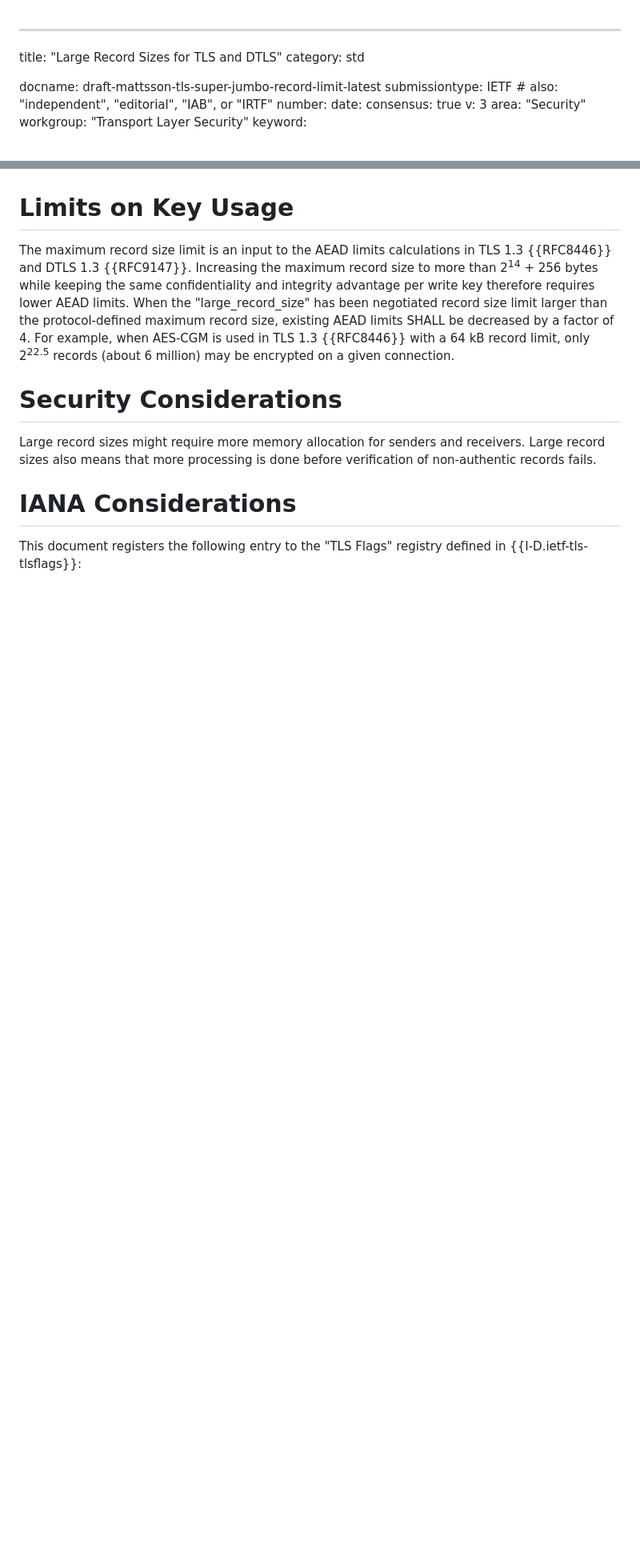
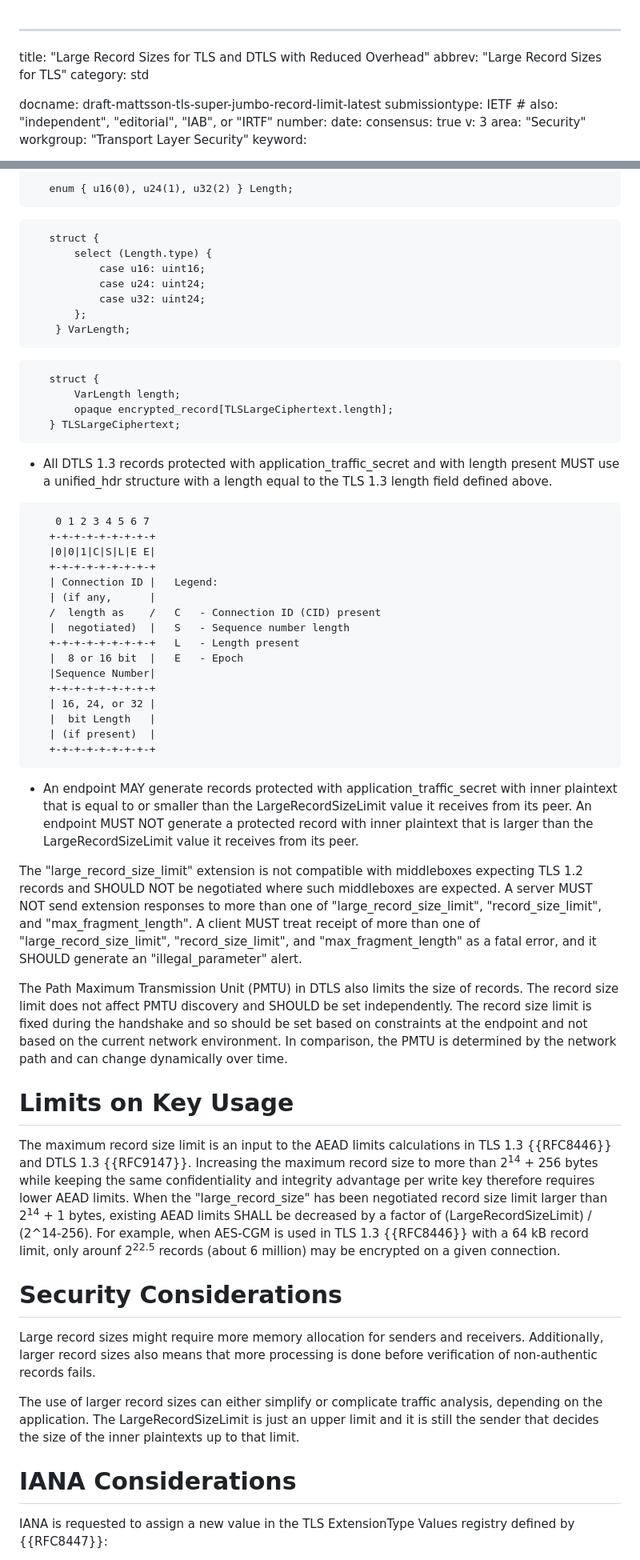
Before and after one commit to tlswg/super-jumbo-record-limit, a Markdown page: draft-mattsson-tls-super-jumbo-record-limit.md, 2 parts joined by grey strips. Shown at 80% size. Drawn GitHub-style; blank space fills up the shorter version.

Commit message:
Complete rewrite
- New extension
- Allowing larger than 2^16 bytes
- Reduce overhead
- Skipping old record struct for compatibility with TLS 1.2 middleboxes.

```diff
--- a/draft-mattsson-tls-super-jumbo-record-limit.md
+++ b/draft-mattsson-tls-super-jumbo-record-limit.md
@@ -1,5 +1,6 @@
 ---
-title: "Large Record Sizes for TLS and DTLS"
+title: "Large Record Sizes for TLS and DTLS with Reduced Overhead"
+abbrev: "Large Record Sizes for TLS"
 category: std
 
 docname: draft-mattsson-tls-super-jumbo-record-limit-latest
@@ -80,13 +96,63 @@ During resumption, the record size limit is renegotiated. Records are subject to
+~~~~~~~~
+   enum { u16(0), u24(1), u32(2) } Length;
+~~~~~~~~
+~~~~~~~~
+   struct {
+       select (Length.type) {
+           case u16: uint16;
+           case u24: uint24;
+           case u32: uint24;
+       };
+    } VarLength;
+~~~~~~~~
+~~~~~~~~
+   struct {
+       VarLength length;
+       opaque encrypted_record[TLSLargeCiphertext.length];
+   } TLSLargeCiphertext;
+~~~~~~~~
+
+* All DTLS 1.3 records protected with application_traffic_secret and with length present MUST use a unified_hdr structure with a length equal to the TLS 1.3 length field defined above.
+
+~~~~~~~~
+    0 1 2 3 4 5 6 7
+   +-+-+-+-+-+-+-+-+
+   |0|0|1|C|S|L|E E|
+   +-+-+-+-+-+-+-+-+
+   | Connection ID |   Legend:
+   | (if any,      |
+   /  length as    /   C   - Connection ID (CID) present
+   |  negotiated)  |   S   - Sequence number length
+   +-+-+-+-+-+-+-+-+   L   - Length present
+   |  8 or 16 bit  |   E   - Epoch
+   |Sequence Number|
+   +-+-+-+-+-+-+-+-+
+   | 16, 24, or 32 |
+   |  bit Length   |
+   | (if present)  |
+   +-+-+-+-+-+-+-+-+
+~~~~~~~~
+
+* An endpoint MAY generate records protected with application_traffic_secret with inner plaintext that is equal to or smaller than the LargeRecordSizeLimit value it receives from its peer. An endpoint MUST NOT generate a protected record with inner plaintext that is larger than the LargeRecordSizeLimit value it receives from its peer.
+
+The "large_record_size_limit" extension is not compatible with middleboxes expecting TLS 1.2 records and SHOULD NOT be negotiated where such middleboxes are expected.
+A server MUST NOT send extension responses to more than one of "large_record_size_limit", "record_size_limit", and "max_fragment_length".
+A client MUST treat receipt of more than one of "large_record_size_limit", "record_size_limit", and "max_fragment_length" as a fatal error, and it SHOULD generate an "illegal_parameter" alert.
+
+The Path Maximum Transmission Unit (PMTU) in DTLS also limits the size of records. The record size limit does not affect PMTU discovery and SHOULD be set independently. The record size limit is fixed during the handshake and so should be set based on constraints at the endpoint and not based on the current network environment. In comparison, the PMTU is determined by the network path and can change dynamically over time.
 
 # Limits on Key Usage
 
-The maximum record size limit is an input to the AEAD limits calculations in TLS 1.3 {{RFC8446}} and DTLS 1.3 {{RFC9147}}. Increasing the maximum record size to more than 2<sup>14</sup> + 256 bytes while keeping the same confidentiality and integrity advantage per write key therefore requires lower AEAD limits. When the "large_record_size" has been negotiated record size limit larger than the protocol-defined maximum record size, existing AEAD limits SHALL be decreased by a factor of 4. For example, when AES-CGM is used in TLS 1.3 {{RFC8446}} with a 64 kB record limit, only 2<sup>22.5</sup> records (about 6 million) may be encrypted on a given connection.
+The maximum record size limit is an input to the AEAD limits calculations in TLS 1.3 {{RFC8446}} and DTLS 1.3 {{RFC9147}}. Increasing the maximum record size to more than 2<sup>14</sup> + 256 bytes while keeping the same confidentiality and integrity advantage per write key therefore requires lower AEAD limits. When the "large_record_size" has been negotiated record size limit larger than 2<sup>14</sup> + 1
+bytes, existing AEAD limits SHALL be decreased by a factor of (LargeRecordSizeLimit) / (2^14-256). For example, when AES-CGM is used in TLS 1.3 {{RFC8446}} with a 64 kB record limit, only arounf 2<sup>22.5</sup> records (about 6 million) may be encrypted on a given connection.
 
 # Security Considerations
 
-Large record sizes might require more memory allocation for senders and receivers. Large record sizes also means that more processing is done before verification of non-authentic records fails.
+Large record sizes might require more memory allocation for senders and receivers. Additionally, larger record sizes also means that more processing is done before verification of non-authentic records fails.
+
+The use of larger record sizes can either simplify or complicate traffic analysis, depending on the application. The LargeRecordSizeLimit is just an upper limit and it is still the sender that decides the size of the inner plaintexts up to that limit.
 
 # IANA Considerations
 
-This document registers the following entry to the "TLS Flags" registry defined in {{I-D.ietf-tls-tlsflags}}:
+IANA is requested to assign a new value in the TLS ExtensionType Values registry defined by {{RFC8447}}:
 
```
Also changed, not shown: other parts of draft-mattsson-tls-super-jumbo-record-limit.md (+35 -16 lines).
